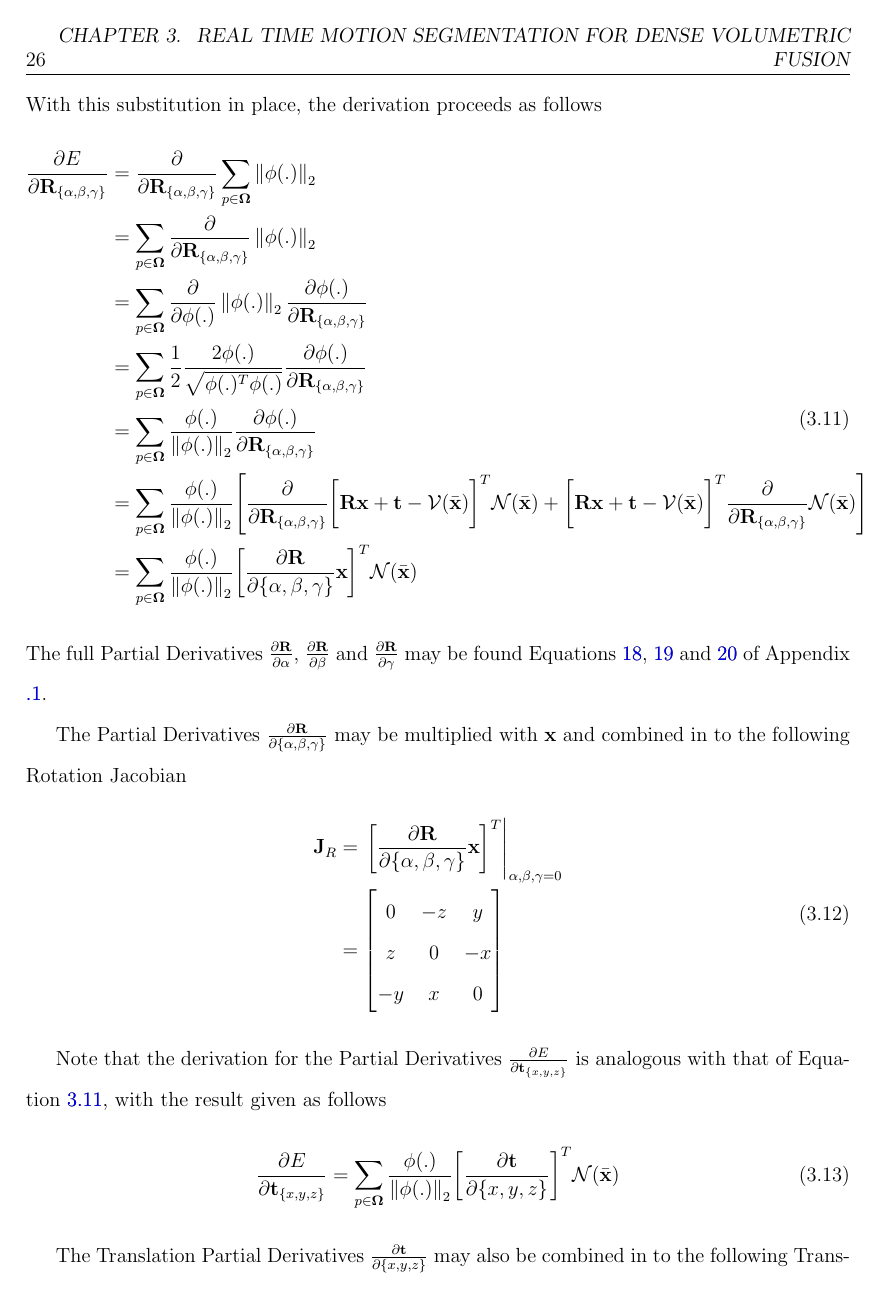
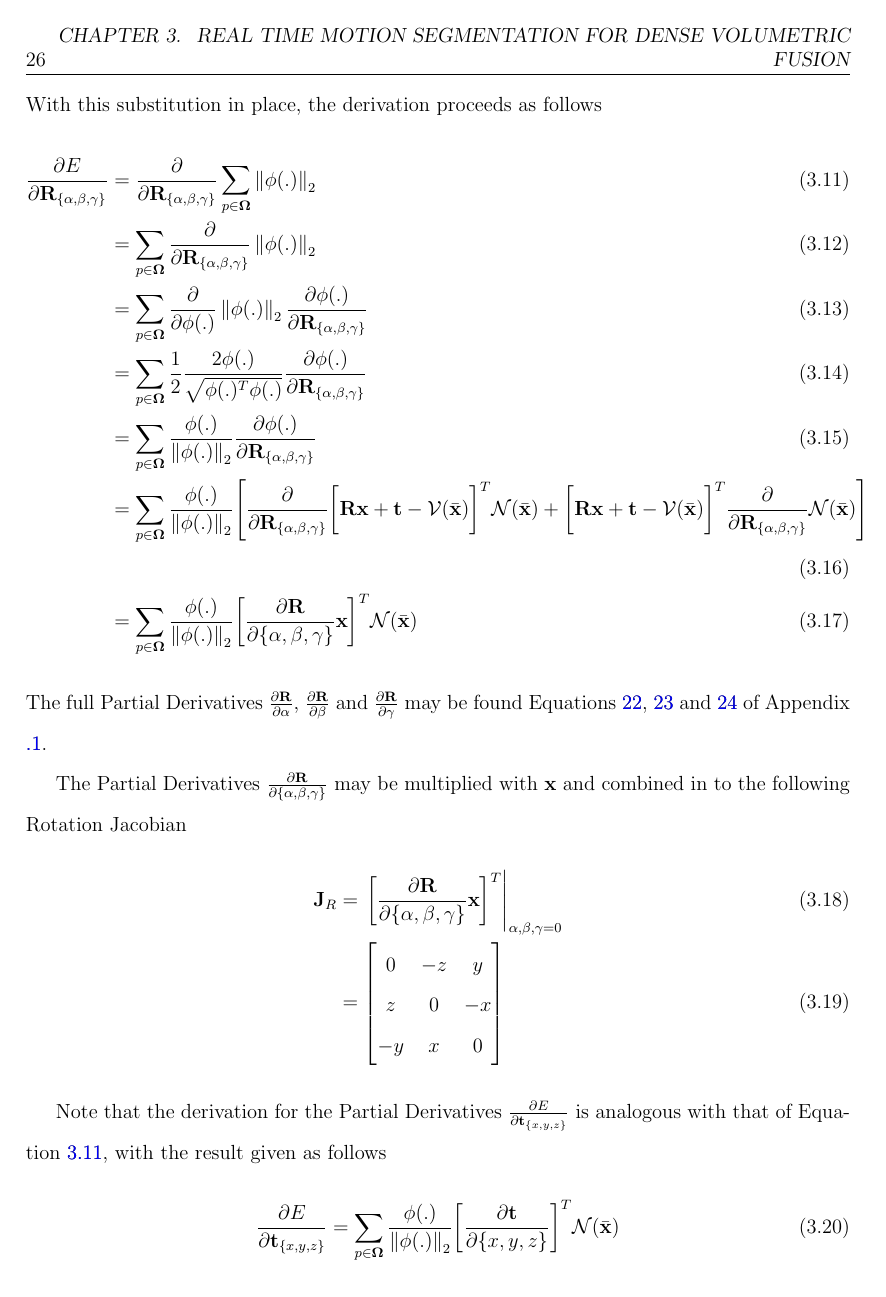
Before and after one commit to JackHunt/Thesis, a LaTeX thesis (thesis.tex, which reads chapters/motion_segmentation.tex): page 27 of 60. Compiled offline with pdfLaTeX.

Commit message:
Changed split to aligned

```diff
--- a/chapters/motion_segmentation.tex
+++ b/chapters/motion_segmentation.tex
@@ -240,9 +240,8 @@ As a first step, the following definition is made
   \mathcal{N}(\bar{\mathbf{x}})
 \end{equation}
 With this substitution in place, the derivation proceeds as follows
-\begin{equation}
+\begin{align}
   \label{eqn:icp_update_derivation_rot}
-  \begin{split}
   % Line 1.
   \frac{\partial E}{\partial \mathbf{R}_{\{\alpha, \beta, \gamma\}}} & =
   \frac{\partial}{\partial \mathbf{R}_{\{\alpha, \beta, \gamma\}}}
@@ -279,8 +278,7 @@ With this substitution in place, the derivation proceeds as follows
   \bigg[ \frac{\partial \mathbf{R}}{\partial \{\alpha, \beta, \gamma\}}
   \mathbf{x}\bigg]^{T}
   \mathcal{N}(\bar{\mathbf{x}})
-  \end{split}
-\end{equation}
+\end{align}
 The full Partial Derivatives $\frac{\partial \mathbf{R}}{\partial \alpha}$,
 $\frac{\partial \mathbf{R}}{\partial \beta}$ and
 $\frac{\partial \mathbf{R}}{\partial \gamma}$ may be found Equations
@@ -291,9 +289,8 @@ and \ref{eqn:rodrigues_full_gamma_deriv} of Appendix
 The Partial Derivatives
 $\frac{\partial \mathbf{R}}{\partial \{\alpha, \beta, \gamma\}}$ may be
 multiplied with $\mathbf{x}$ and combined in to the following Rotation Jacobian
-\begin{equation}
+\begin{align}
   \label{eqn:rot_jac}
-  \begin{split}
   \mathbf{J}_{R} & = \left. \bigg[
     \frac{\partial \mathbf{R}}{\partial \{\alpha, \beta, \gamma\}} \mathbf{x}
     \bigg]^{T} \right\vert_{\alpha,\beta,\gamma = 0} \\
```
Also changed, not shown: chapters/object_reconstruction.tex (+4 -8 lines), chapters/motion_segmentation.tex (3 more changed lines). Lines whose indentation alone changed are shown as unchanged.
